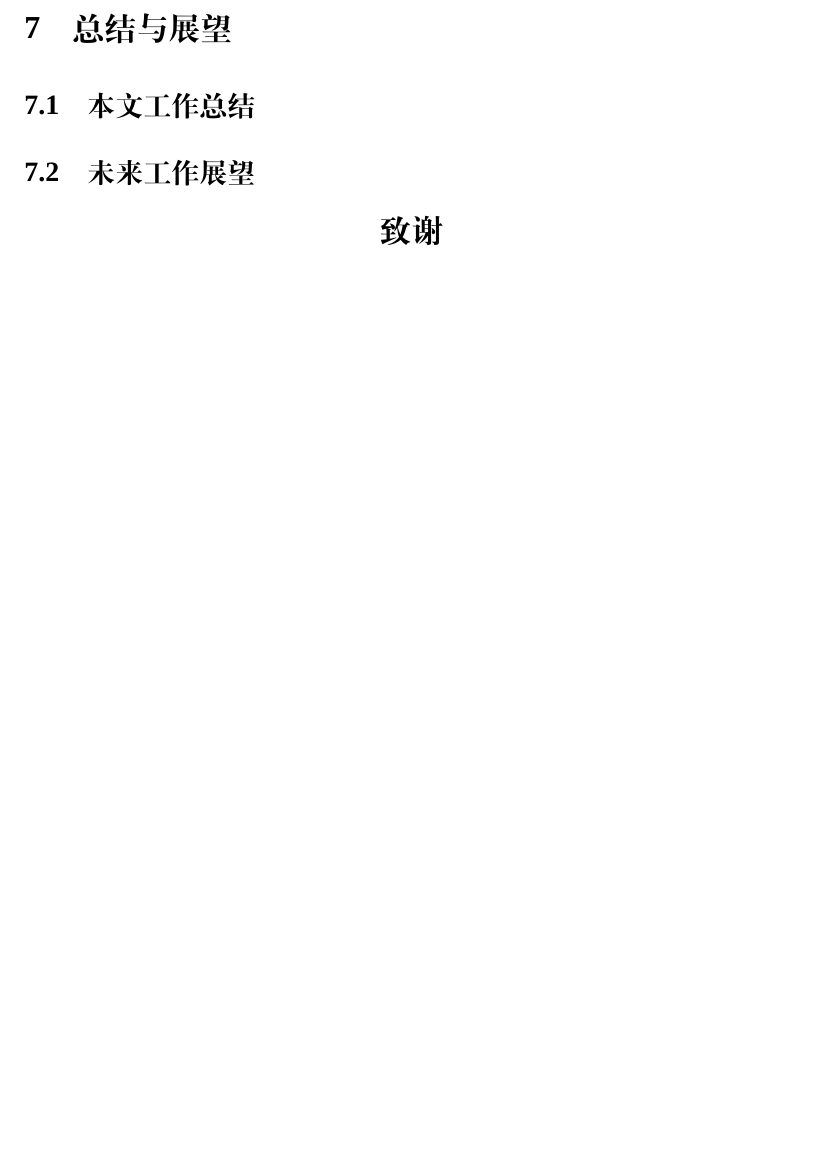
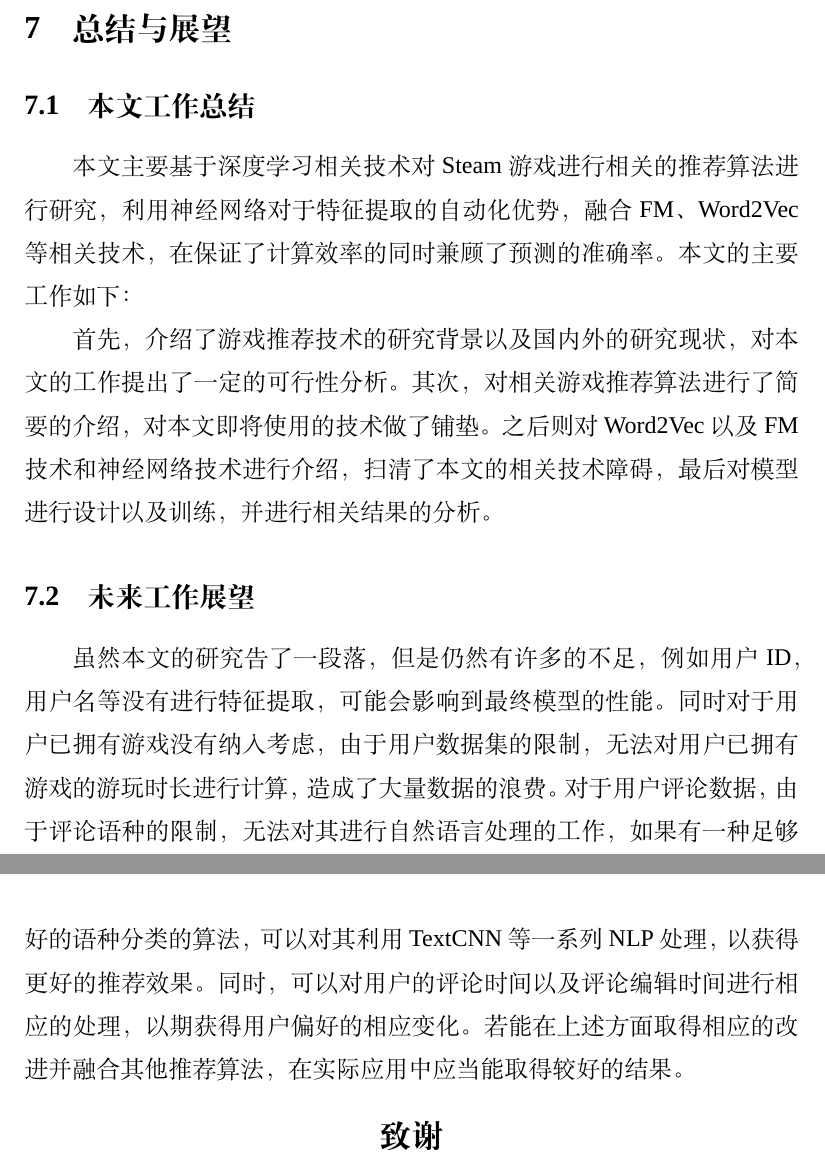
Before and after one commit to OdinZhang/graduate, a LaTeX thesis (main.tex, which reads article/conclusion.tex): part of page 23 of 26 before the commit and two parts of pages 23 and 24 of 27 after it, the two joined at a grey line, cut so that both start at the same text, the shorter picture padded with empty space. Compiled offline with XeLaTeX; a missing font is replaced by an installed copy or a similar font.

Commit message:
conclusion

```diff
--- a/article/conclusion.tex
+++ b/article/conclusion.tex
@@ -2,4 +2,44 @@
 
 \subsection{本文工作总结}
 
+本文主要基于深度学习相关技术对Steam游戏进行相关的
+推荐算法进行研究，
+利用神经网络对于特征提取的自动化优势，
+融合FM、
+Word2Vec等相关技术，
+在保证了计算效率的同时兼顾了预测的准确率。
+本文的主要工作如下：
+
+首先，
+介绍了游戏推荐技术的研究背景以及国内外的研究现状，
+对本文的工作提出了一定的可行性分析。
+其次，
+对相关游戏推荐算法进行了简要的介绍，
+对本文即将使用的技术做了铺垫。
+之后则对Word2Vec以及FM技术和神经网络技术进行介绍，
+扫清了本文的相关技术障碍，
+最后对模型进行设计以及训练，
+并进行相关结果的分析。
+
 \subsection{未来工作展望}
+
+虽然本文的研究告了一段落，
+但是仍然有许多的不足，
+例如用户ID，
+用户名等没有进行特征提取，
+可能会影响到最终模型的性能。
+同时对于用户已拥有游戏没有纳入考虑，
+由于用户数据集的限制，
+无法对用户已拥有游戏的游玩时长进行计算，
+造成了大量数据的浪费。
+对于用户评论数据，
+由于评论语种的限制，
+无法对其进行自然语言处理的工作，
+如果有一种足够好的语种分类的算法，
+可以对其利用TextCNN等一系列NLP处理，
+以获得更好的推荐效果。
+同时，
+可以对用户的评论时间以及评论编辑时间进行相应的处理，
+以期获得用户偏好的相应变化。
+若能在上述方面取得相应的改进并融合其他推荐算法，
+在实际应用中应当能取得较好的结果。
```
